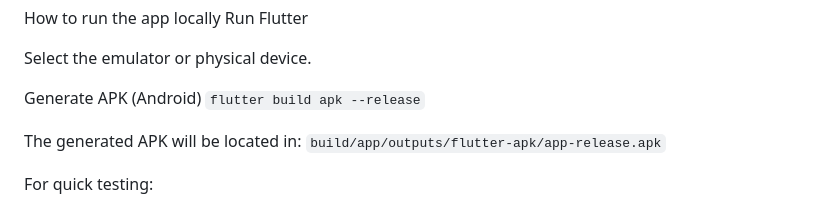
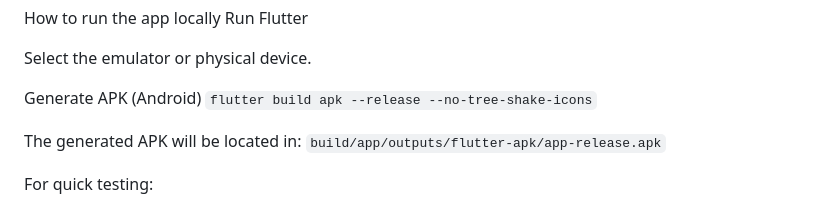
Before and after one commit to ciarte/block_note, a Markdown page: README.md, the part around the change. Drawn GitHub-style.

```diff
--- a/README.md
+++ b/README.md
@@ -47,7 +47,7 @@ Run Flutter
 Select the emulator or physical device.
 
 Generate APK (Android)
-`flutter build apk --release`
+`flutter build apk --release --no-tree-shake-icons`
 
 The generated APK will be located in: `build/app/outputs/flutter-apk/app-release.apk`
 
```
